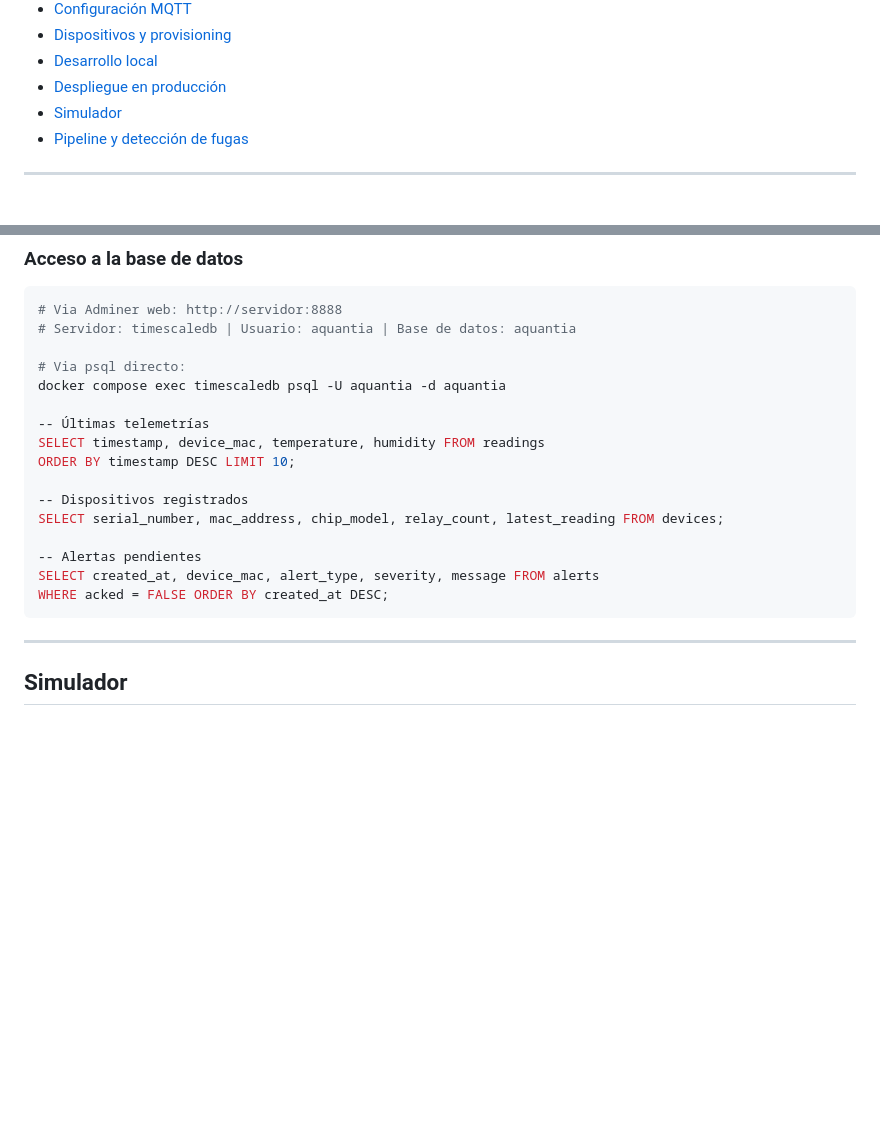
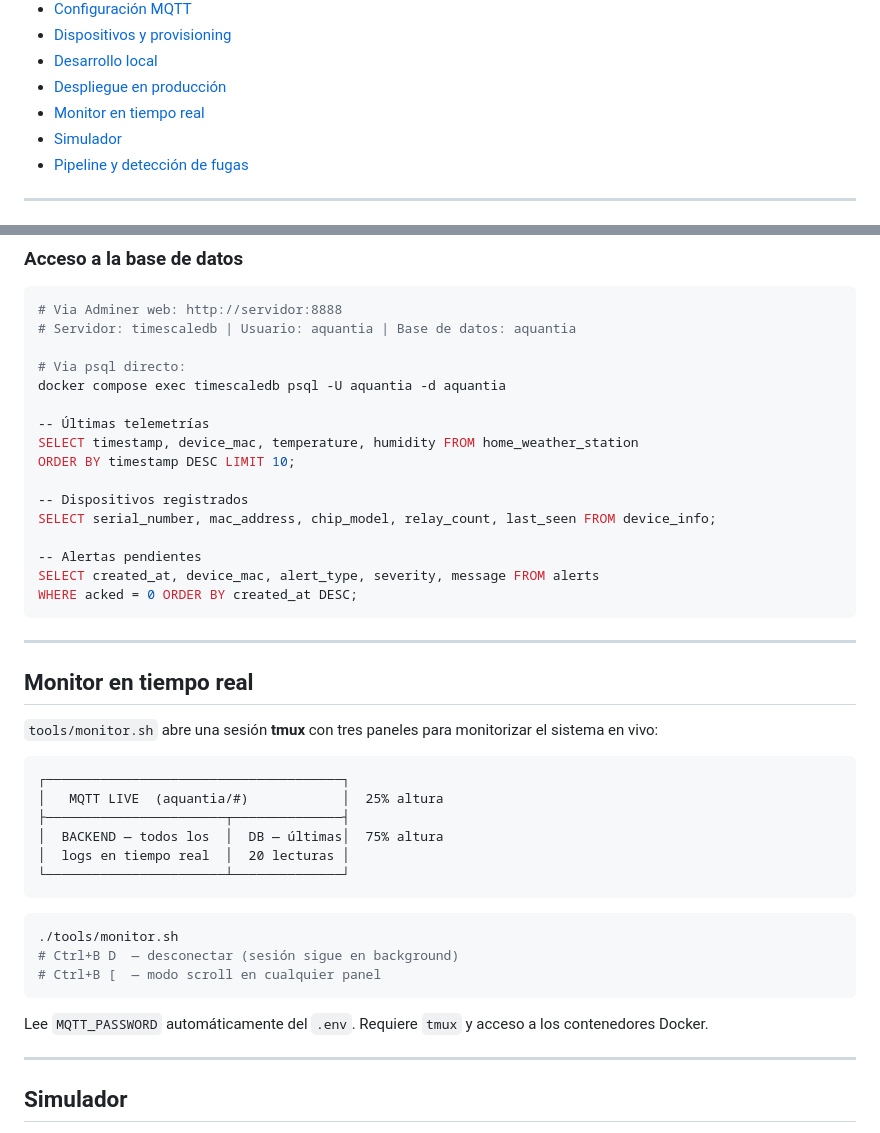
Before and after one commit to alepape1/app_meteo, a Markdown page: README.md, 2 parts joined by grey strips. GitHub-like rendering; blank space fills up the shorter version.

````diff
--- a/README.md
+++ b/README.md
@@ -23,6 +23,7 @@ Repositorio del firmware ESP32: [alepape1/weather-station-ESP](https://github.co
 - [Dispositivos y provisioning](#dispositivos-y-provisioning)
 - [Desarrollo local](#desarrollo-local)
 - [Despliegue en producción](#despliegue-en-producción)
+- [Monitor en tiempo real](#monitor-en-tiempo-real)
 - [Simulador](#simulador)
 - [Pipeline y detección de fugas](#pipeline-y-detección-de-fugas)
 
@@ -542,16 +588,39 @@ docker compose restart backend             # reiniciar backend (recarga MQTT)
 docker compose exec timescaledb psql -U aquantia -d aquantia
 
 -- Últimas telemetrías
-SELECT timestamp, device_mac, temperature, humidity FROM readings
+SELECT timestamp, device_mac, temperature, humidity FROM home_weather_station
 ORDER BY timestamp DESC LIMIT 10;
 
 -- Dispositivos registrados
-SELECT serial_number, mac_address, chip_model, relay_count, latest_reading FROM devices;
+SELECT serial_number, mac_address, chip_model, relay_count, last_seen FROM device_info;
 
 -- Alertas pendientes
 SELECT created_at, device_mac, alert_type, severity, message FROM alerts
-WHERE acked = FALSE ORDER BY created_at DESC;
+WHERE acked = 0 ORDER BY created_at DESC;
 ```
+
+---
+
+## Monitor en tiempo real
+
+`tools/monitor.sh` abre una sesión **tmux** con tres paneles para monitorizar el sistema en vivo:
+
+```
+┌──────────────────────────────────────┐
+│   MQTT LIVE  (aquantia/#)            │  25% altura
+├───────────────────────┬──────────────┤
+│  BACKEND — todos los  │  DB — últimas│  75% altura
+│  logs en tiempo real  │  20 lecturas │
+└───────────────────────┴──────────────┘
+```
+
+```bash
+./tools/monitor.sh
+# Ctrl+B D  — desconectar (sesión sigue en background)
+# Ctrl+B [  — modo scroll en cualquier panel
+```
+
+Lee `MQTT_PASSWORD` automáticamente del `.env`. Requiere `tmux` y acceso a los contenedores Docker.
 
 ---
 
````
Also changed, not shown: other parts of README.md (+111 -66 lines).
